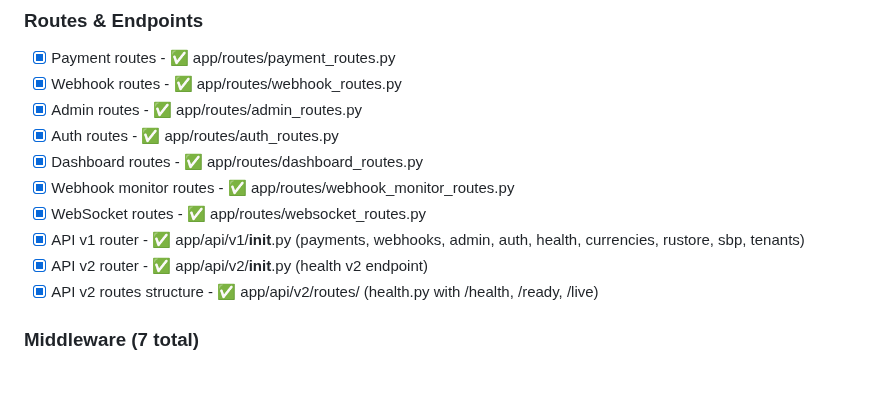
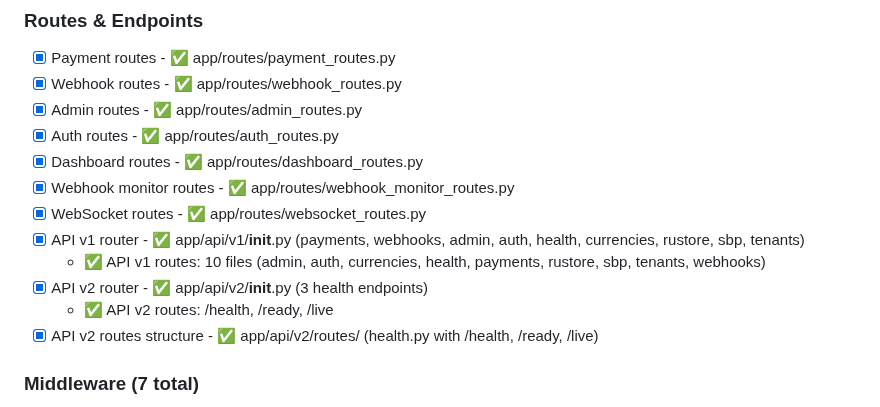
Before and after one commit to QuadDarv1ne/fastpay_connect, a Markdown page: todo.md, the part around the change. GitHub-like rendering; blank space fills up the shorter version.

Commit message:
docs: Update API routes details in todo.md

```diff
--- a/todo.md
+++ b/todo.md
@@ -150,7 +150,9 @@
 - [x] Webhook monitor routes - ✅ app/routes/webhook_monitor_routes.py
 - [x] WebSocket routes - ✅ app/routes/websocket_routes.py
 - [x] API v1 router - ✅ app/api/v1/__init__.py (payments, webhooks, admin, auth, health, currencies, rustore, sbp, tenants)
-- [x] API v2 router - ✅ app/api/v2/__init__.py (health v2 endpoint)
+  - ✅ API v1 routes: 10 files (admin, auth, currencies, health, payments, rustore, sbp, tenants, webhooks)
+- [x] API v2 router - ✅ app/api/v2/__init__.py (3 health endpoints)
+  - ✅ API v2 routes: /health, /ready, /live
 - [x] API v2 routes structure - ✅ app/api/v2/routes/ (health.py with /health, /ready, /live)
 
 ### Middleware (7 total)
```
